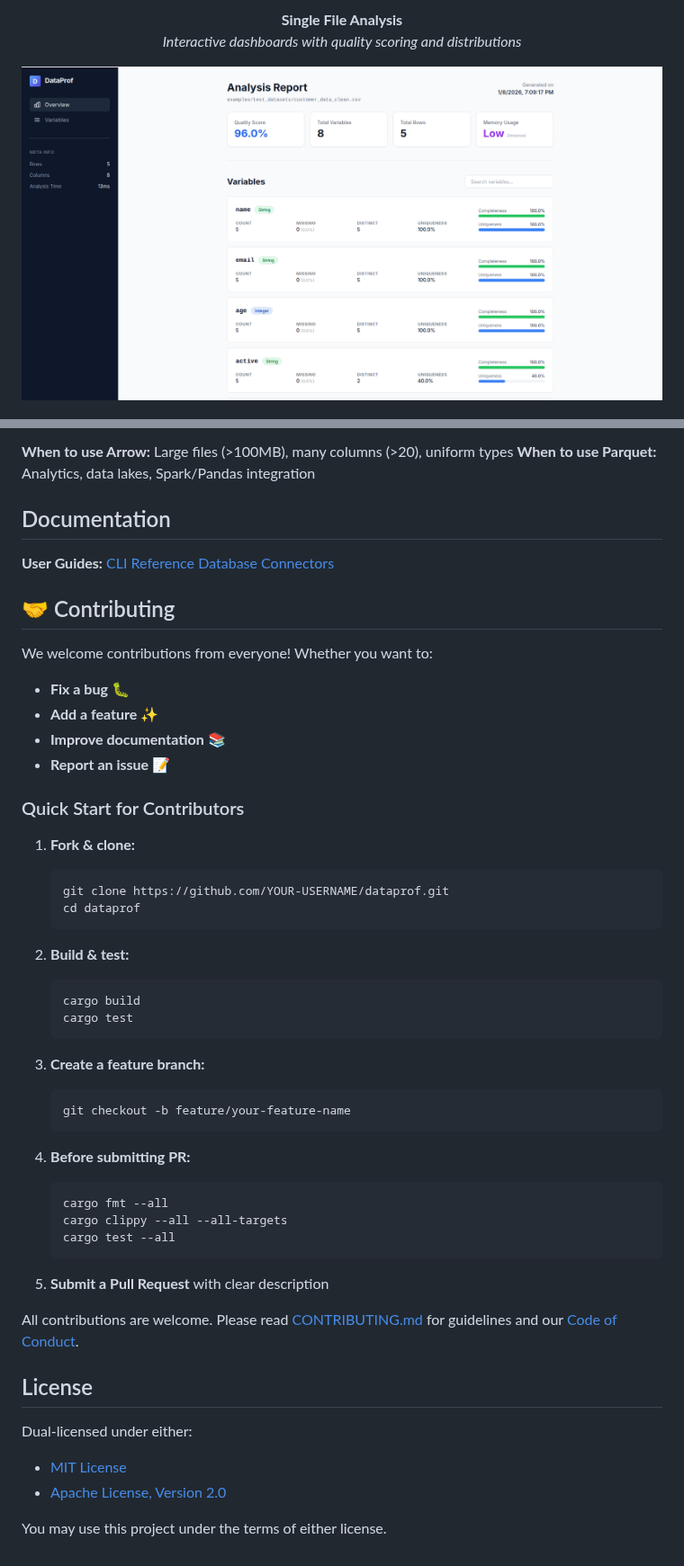
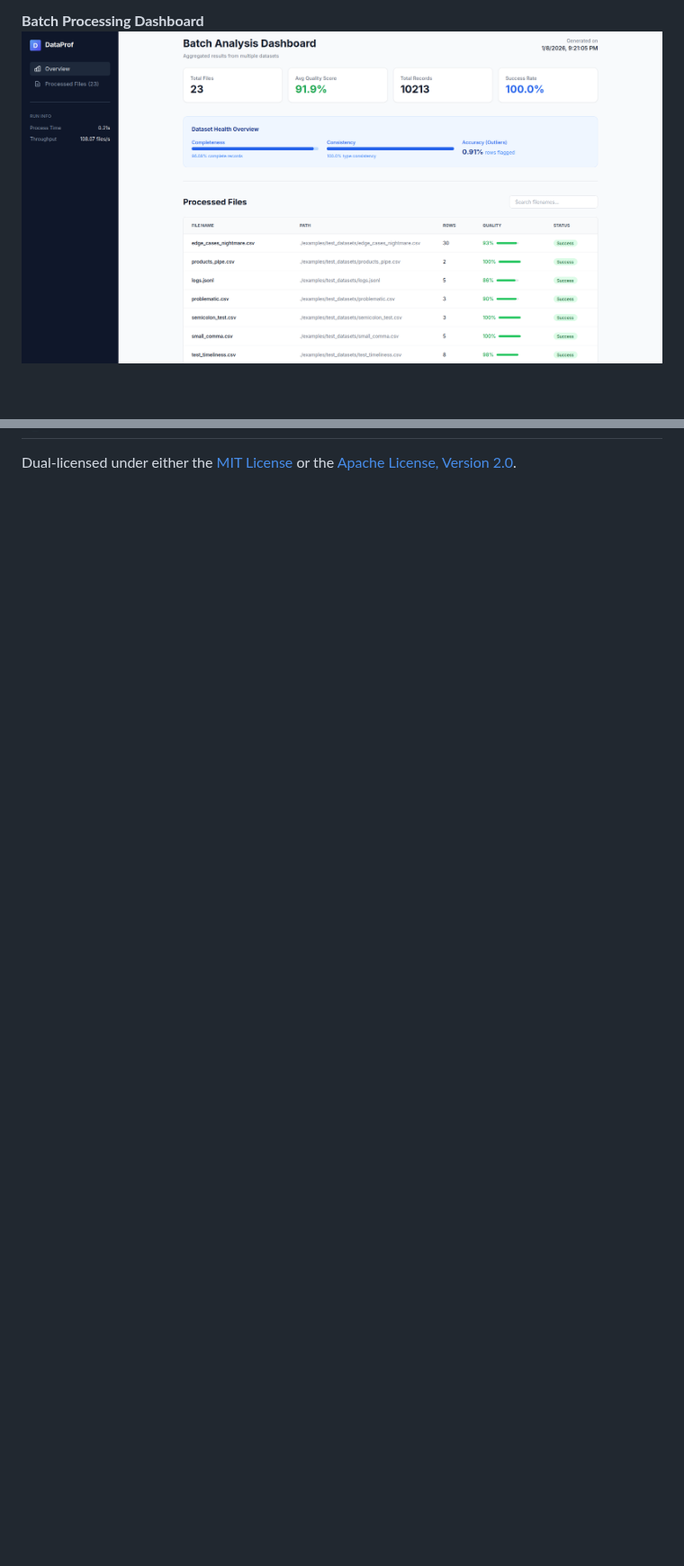
Before and after one commit to AndreaBozzo/dataprof, a Markdown page: README.md, 2 parts joined by grey strips. Shown at 90% size. Drawn GitHub-style; folded sections open; blank space fills up the shorter version.

````diff
--- a/README.md
+++ b/README.md
@@ -80,5 +61,4 @@ dataprof-cli report huge_data.csv -o report.html
 
-  <p><strong>Single File Analysis</strong><br/>
-  <em>Interactive dashboards with quality scoring and distributions</em></p>
-  <img src="assets/images/dataprofhtml2026.png" alt="Single Report Dashboard" width="100%" />
+**Batch Processing Dashboard**
+<img src="assets/images/dataprofbatch2026.png" alt="Batch Dashboard" width="100%" />
 
@@ -163,56 +111 @@ cargo build --release --all-features
-**When to use Arrow:** Large files (>100MB), many columns (>20), uniform types
-**When to use Parquet:** Analytics, data lakes, Spark/Pandas integration
-
-
-## Documentation
-
-**User Guides:**
-[CLI Reference](docs/guides/CLI_USAGE_GUIDE.md)
-[Database Connectors](docs/guides/database-connectors.md)
-
-## 🤝 Contributing
-
-We welcome contributions from everyone! Whether you want to:
-- **Fix a bug** 🐛
-- **Add a feature** ✨
-- **Improve documentation** 📚
-- **Report an issue** 📝
-
-### Quick Start for Contributors
-
-1. **Fork & clone:**
-   ```bash
-   git clone https://github.com/YOUR-USERNAME/dataprof.git
-   cd dataprof
-   ```
-
-2. **Build & test:**
-   ```bash
-   cargo build
-   cargo test
-   ```
-
-3. **Create a feature branch:**
-   ```bash
-   git checkout -b feature/your-feature-name
-   ```
-
-4. **Before submitting PR:**
-   ```bash
-   cargo fmt --all
-   cargo clippy --all --all-targets
-   cargo test --all
-   ```
-
-5. **Submit a Pull Request** with clear description
-
-
-All contributions are welcome. Please read [CONTRIBUTING.md](CONTRIBUTING.md) for guidelines and our [Code of Conduct](CODE_OF_CONDUCT.md).
-
-## License
-
-Dual-licensed under either:
-- [MIT License](LICENSE)
-- [Apache License, Version 2.0](LICENSE-APACHE)
-
-You may use this project under the terms of either license.
+Dual-licensed under either the [MIT License](LICENSE) or the [Apache License, Version 2.0](LICENSE-APACHE).
````
Also changed, not shown: other parts of README.md (+52 -103 lines).
